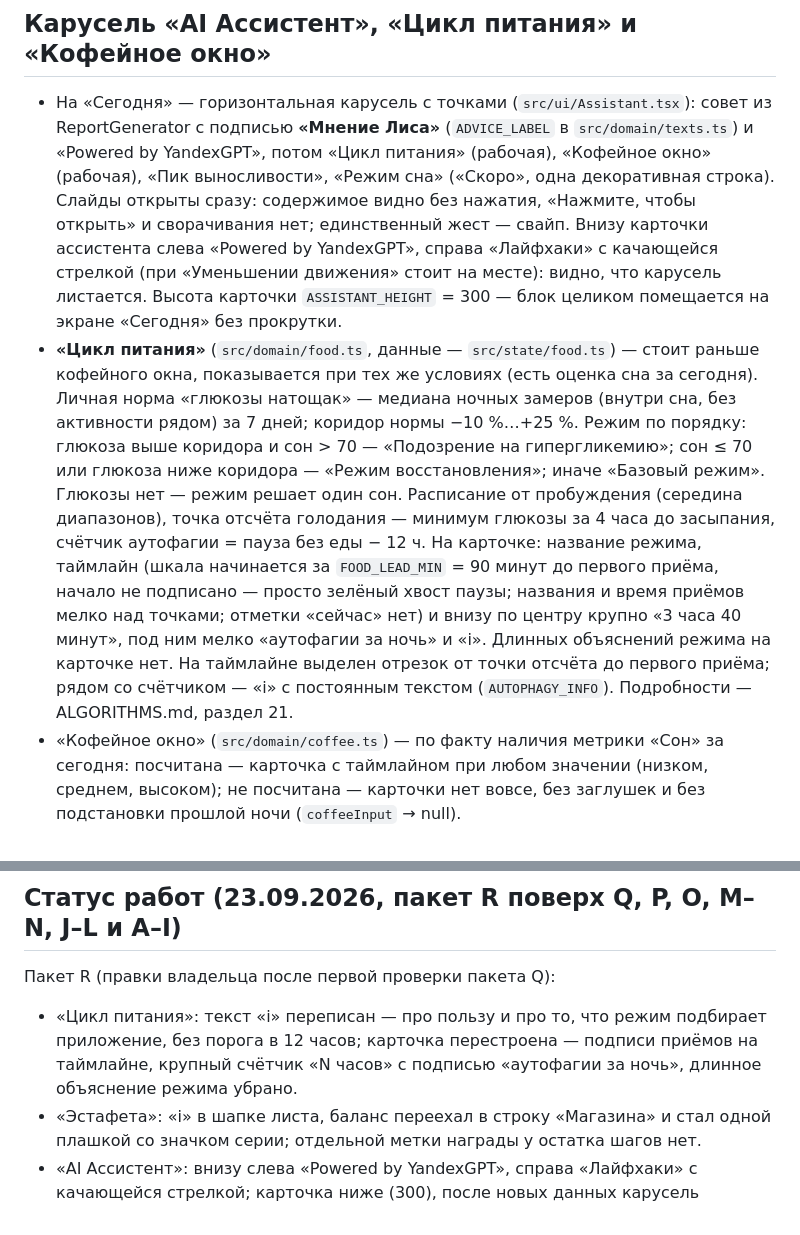
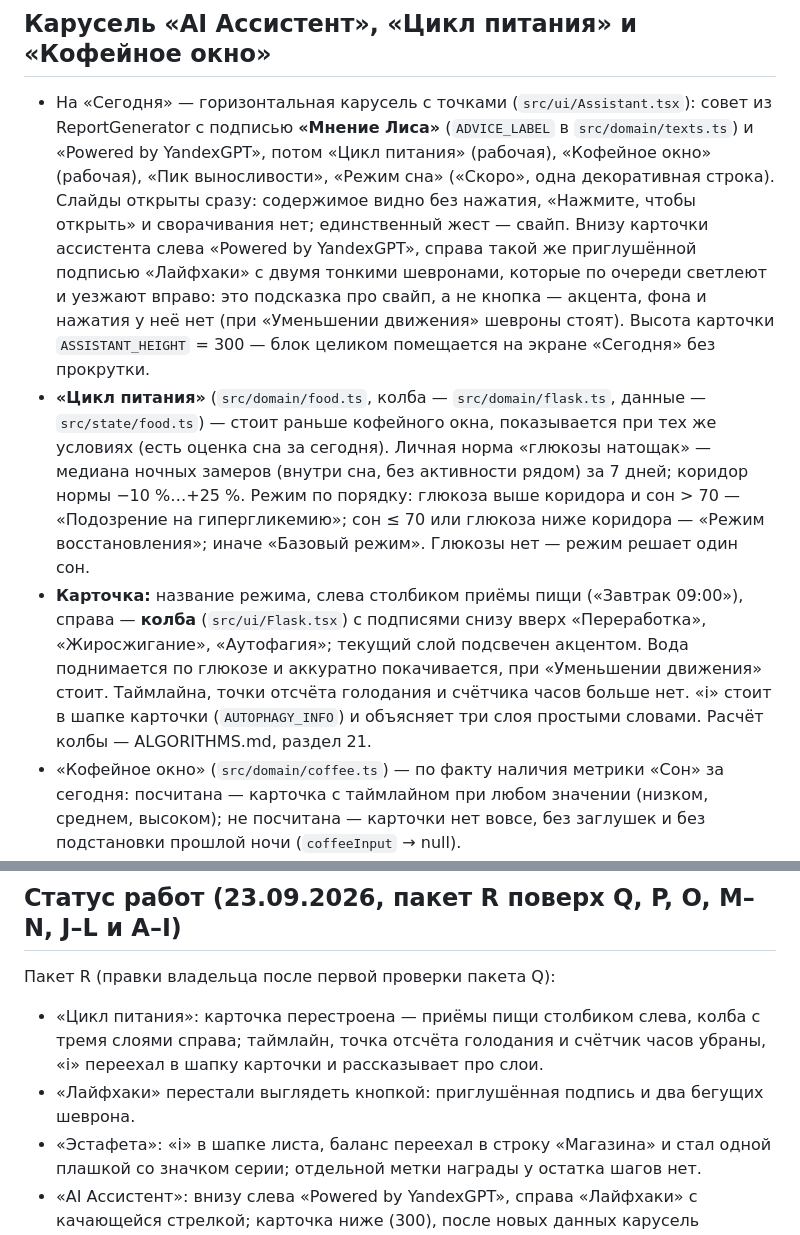
Before and after one commit to zubure442-del/project, a Markdown page: CLAUDE.md, 2 parts joined by grey strips. GitHub-like rendering.

```diff
--- a/CLAUDE.md
+++ b/CLAUDE.md
@@ -192,8 +192,9 @@
 - оценка дня — среднее замеров, взвешенное по покрытию (до следующего замера, не больше 30 мин; последний — до конца дня или до «сейчас»); покрытие меньше 4 ч — оценки нет.
 
 ## Карусель «AI Ассистент», «Цикл питания» и «Кофейное окно»
-- На «Сегодня» — горизонтальная карусель с точками (`src/ui/Assistant.tsx`): совет из ReportGenerator с подписью **«Мнение Лиса»** (`ADVICE_LABEL` в `src/domain/texts.ts`) и «Powered by YandexGPT», потом «Цикл питания» (рабочая), «Кофейное окно» (рабочая), «Пик выносливости», «Режим сна» («Скоро», одна декоративная строка). Слайды открыты сразу: содержимое видно без нажатия, «Нажмите, чтобы открыть» и сворачивания нет; единственный жест — свайп. Внизу карточки ассистента слева «Powered by YandexGPT», справа «Лайфхаки» с качающейся стрелкой (при «Уменьшении движения» стоит на месте): видно, что карусель листается. Высота карточки `ASSISTANT_HEIGHT` = 300 — блок целиком помещается на экране «Сегодня» без прокрутки.
-- **«Цикл питания»** (`src/domain/food.ts`, данные — `src/state/food.ts`) — стоит раньше кофейного окна, показывается при тех же условиях (есть оценка сна за сегодня). Личная норма «глюкозы натощак» — медиана ночных замеров (внутри сна, без активности рядом) за 7 дней; коридор нормы −10 %…+25 %. Режим по порядку: глюкоза выше коридора и сон > 70 — «Подозрение на гипергликемию»; сон ≤ 70 или глюкоза ниже коридора — «Режим восстановления»; иначе «Базовый режим». Глюкозы нет — режим решает один сон. Расписание от пробуждения (середина диапазонов), точка отсчёта голодания — минимум глюкозы за 4 часа до засыпания, счётчик аутофагии = пауза без еды − 12 ч. На карточке: название режима, таймлайн (шкала начинается за `FOOD_LEAD_MIN` = 90 минут до первого приёма, начало не подписано — просто зелёный хвост паузы; названия и время приёмов мелко над точками; отметки «сейчас» нет) и внизу по центру крупно «3 часа 40 минут», под ним мелко «аутофагии за ночь» и «i». Длинных объяснений режима на карточке нет. На таймлайне выделен отрезок от точки отсчёта до первого приёма; рядом со счётчиком — «i» с постоянным текстом (`AUTOPHAGY_INFO`). Подробности — ALGORITHMS.md, раздел 21.
+- На «Сегодня» — горизонтальная карусель с точками (`src/ui/Assistant.tsx`): совет из ReportGenerator с подписью **«Мнение Лиса»** (`ADVICE_LABEL` в `src/domain/texts.ts`) и «Powered by YandexGPT», потом «Цикл питания» (рабочая), «Кофейное окно» (рабочая), «Пик выносливости», «Режим сна» («Скоро», одна декоративная строка). Слайды открыты сразу: содержимое видно без нажатия, «Нажмите, чтобы открыть» и сворачивания нет; единственный жест — свайп. Внизу карточки ассистента слева «Powered by YandexGPT», справа такой же приглушённой подписью «Лайфхаки» с двумя тонкими шевронами, которые по очереди светлеют и уезжают вправо: это подсказка про свайп, а не кнопка — акцента, фона и нажатия у неё нет (при «Уменьшении движения» шевроны стоят). Высота карточки `ASSISTANT_HEIGHT` = 300 — блок целиком помещается на экране «Сегодня» без прокрутки.
+- **«Цикл питания»** (`src/domain/food.ts`, колба — `src/domain/flask.ts`, данные — `src/state/food.ts`) — стоит раньше кофейного окна, показывается при тех же условиях (есть оценка сна за сегодня). Личная норма «глюкозы натощак» — медиана ночных замеров (внутри сна, без активности рядом) за 7 дней; коридор нормы −10 %…+25 %. Режим по порядку: глюкоза выше коридора и сон > 70 — «Подозрение на гипергликемию»; сон ≤ 70 или глюкоза ниже коридора — «Режим восстановления»; иначе «Базовый режим». Глюкозы нет — режим решает один сон.
+- **Карточка:** название режима, слева столбиком приёмы пищи («Завтрак 09:00»), справа — **колба** (`src/ui/Flask.tsx`) с подписями снизу вверх «Переработка», «Жиросжигание», «Аутофагия»; текущий слой подсвечен акцентом. Вода поднимается по глюкозе и аккуратно покачивается, при «Уменьшении движения» стоит. Таймлайна, точки отсчёта голодания и счётчика часов больше нет. «i» стоит в шапке карточки (`AUTOPHAGY_INFO`) и объясняет три слоя простыми словами. Расчёт колбы — ALGORITHMS.md, раздел 21.
 - «Кофейное окно» (`src/domain/coffee.ts`) — по факту наличия метрики «Сон» за сегодня: посчитана — карточка с таймлайном при любом значении (низком, среднем, высоком); не посчитана — карточки нет вовсе, без заглушек и без подстановки прошлой ночи (`coffeeInput` → null).
   - START = подъём сегодняшней ночи + 90 мин; CUTOFF = обычный отход ко сну (среднее за 7 ночей, иначе 22:00) − 8 ч. Таймлайн красный–зелёный–красный; START ≥ CUTOFF — «Сегодня лучше без кофе», полоса целиком красная, совета по чашкам нет. Над таймлайном: до окна — «Окно откроется в ЧЧ:ММ», в окне — «Окно открыто до ЧЧ:ММ», после окна и ночью (до 5:00) — «Сейчас не время для кофе…».
   - Под таймлайном — «На основе вашего сна рекомендуем не более N чашки/чашек сегодня, чтобы восстановить силы и не нарушить засыпание вечером.»; N по оценке сна за сегодня: < 60 → 1, 60–89 → 2, ≥ 90 → 3 (`COFFEE_CUPS_TWO_FROM`, `COFFEE_CUPS_THREE_FROM`). Этот совет — только с 6:00 до 18:00 (`COFFEE_ADVICE_FROM_MIN`, `COFFEE_ADVICE_UNTIL_MIN`); вне окна — статус и таймлайн, без совета и без текста вместо него. Прежнего предупреждения «сон был коротким» с волной ночи больше нет. В текстах только «кофе».
@@ -227,7 +228,8 @@
 
 ## Статус работ (23.09.2026, пакет R поверх Q, P, O, M–N, J–L и A–I)
 Пакет R (правки владельца после первой проверки пакета Q):
-- «Цикл питания»: текст «i» переписан — про пользу и про то, что режим подбирает приложение, без порога в 12 часов; карточка перестроена — подписи приёмов на таймлайне, крупный счётчик «N часов» с подписью «аутофагии за ночь», длинное объяснение режима убрано.
+- «Цикл питания»: карточка перестроена — приёмы пищи столбиком слева, колба с тремя слоями справа; таймлайн, точка отсчёта голодания и счётчик часов убраны, «i» переехал в шапку карточки и рассказывает про слои.
+- «Лайфхаки» перестали выглядеть кнопкой: приглушённая подпись и два бегущих шеврона.
 - «Эстафета»: «i» в шапке листа, баланс переехал в строку «Магазина» и стал одной плашкой со значком серии; отдельной метки награды у остатка шагов нет.
 - «AI Ассистент»: внизу слева «Powered by YandexGPT», справа «Лайфхаки» с качающейся стрелкой; карточка ниже (300), после новых данных карусель открывается на первой карточке.
 - Возврат из фона: на «Сегодня» перекидывает только приход новых данных.
```
Also changed, not shown: reference/ALGORITHMS.md (+23 -10 lines).
